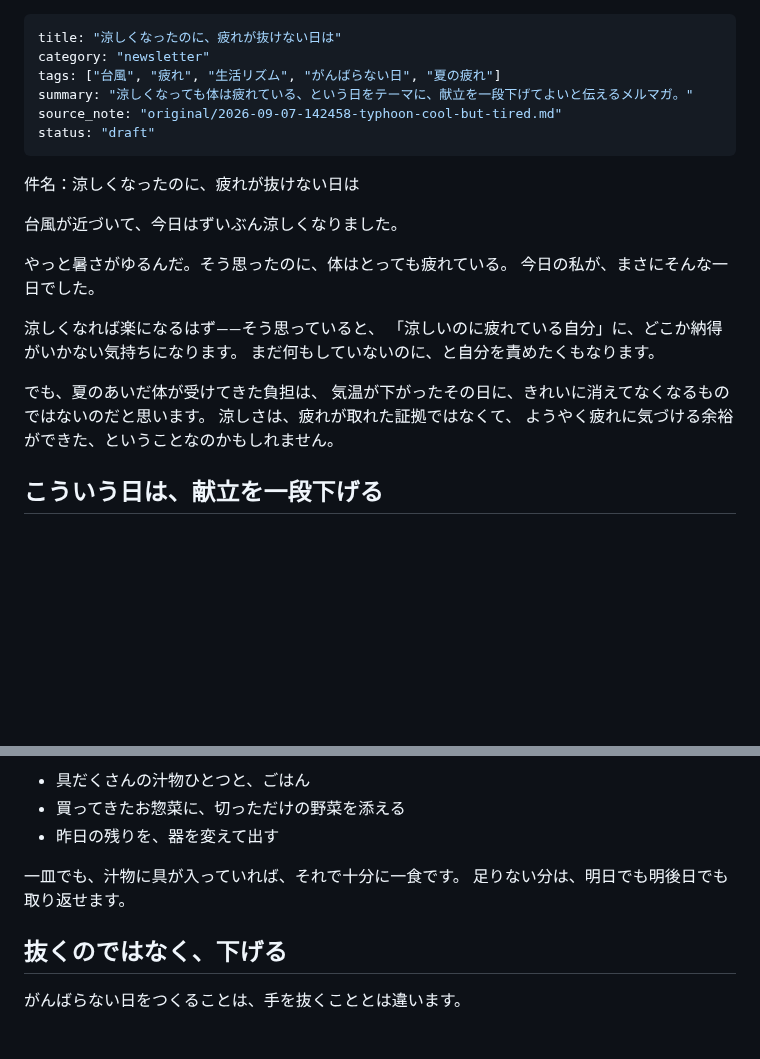
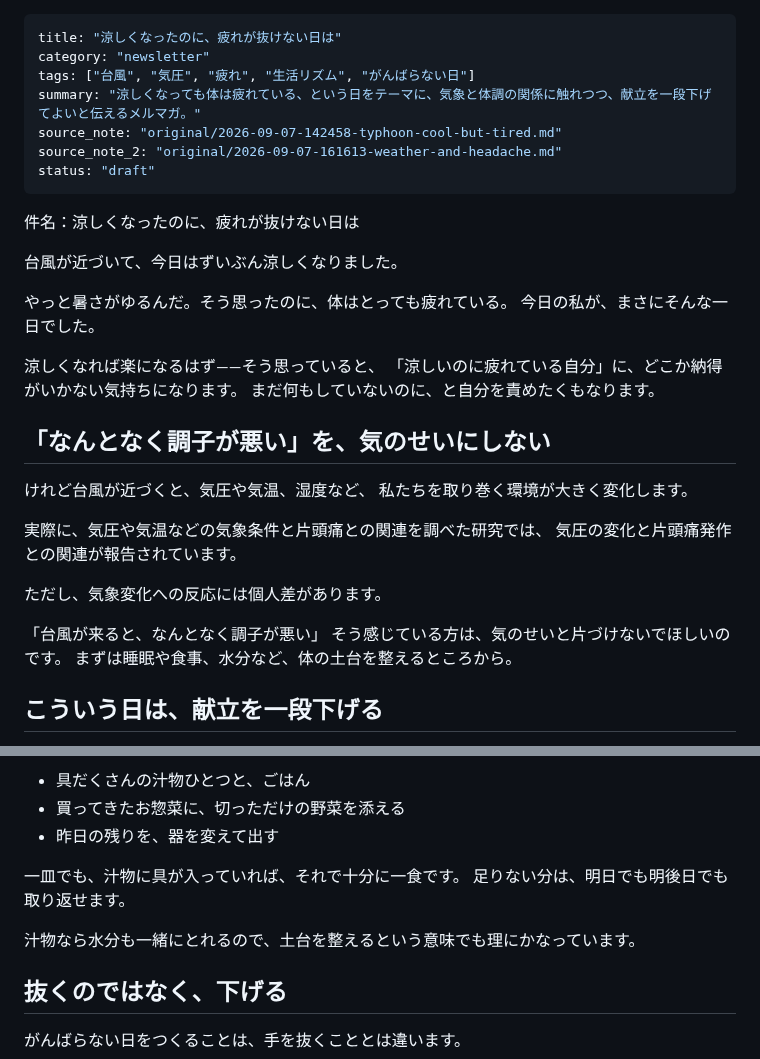
Before and after one commit to xxhmannasuimhxx/-, a Markdown page: newsletter/2026-09-07-155738-cool-but-tired.md, 2 parts joined by grey strips. GitHub-like rendering; blank space fills up the shorter version.

Commit message:
メルマガに気圧と体調の解説を反映し、要確認箇所を解消
まどかさん本人が書いた気象と片頭痛に関する文章を出典として保管し、
メルマガの [要確認] 箇所に反映した（912字）。
推測で書いていた「疲れに気づける余裕」の一節は、
根拠のある解説に置き換えたため削除。

Co-Authored-By: Claude Opus 5 <noreply@anthropic.com>
Claude-Session: https://claude.ai/code/session_01Ut2bA4fu9LpxozTTEvN899

```diff
--- a/newsletter/2026-09-07-155738-cool-but-tired.md
+++ b/newsletter/2026-09-07-155738-cool-but-tired.md
@@ -1,9 +1,10 @@
 ---
 title: "涼しくなったのに、疲れが抜けない日は"
 category: "newsletter"
-tags: ["台風", "疲れ", "生活リズム", "がんばらない日", "夏の疲れ"]
-summary: "涼しくなっても体は疲れている、という日をテーマに、献立を一段下げてよいと伝えるメルマガ。"
+tags: ["台風", "気圧", "疲れ", "生活リズム", "がんばらない日"]
+summary: "涼しくなっても体は疲れている、という日をテーマに、気象と体調の関係に触れつつ、献立を一段下げてよいと伝えるメルマガ。"
 source_note: "original/2026-09-07-142458-typhoon-cool-but-tired.md"
+source_note_2: "original/2026-09-07-161613-weather-and-headache.md"
 status: "draft"
 ---
 
@@ -18,13 +19,19 @@ status: "draft"
 「涼しいのに疲れている自分」に、どこか納得がいかない気持ちになります。
 まだ何もしていないのに、と自分を責めたくもなります。
 
-でも、夏のあいだ体が受けてきた負担は、
-気温が下がったその日に、きれいに消えてなくなるものではないのだと思います。
-涼しさは、疲れが取れた証拠ではなくて、
-ようやく疲れに気づける余裕ができた、ということなのかもしれません。
+## 「なんとなく調子が悪い」を、気のせいにしない
 
-<!-- [要確認] 気圧や気温の変化と体調の関係に一段踏み込むと説得力が出ますが、
-     根拠のある書き方かを確認してから足してください。ここでは体感の範囲にとどめています。 -->
+けれど台風が近づくと、気圧や気温、湿度など、
+私たちを取り巻く環境が大きく変化します。
+
+実際に、気圧や気温などの気象条件と片頭痛との関連を調べた研究では、
+気圧の変化と片頭痛発作との関連が報告されています。
+
+ただし、気象変化への反応には個人差があります。
+
+「台風が来ると、なんとなく調子が悪い」
+そう感じている方は、気のせいと片づけないでほしいのです。
+まずは睡眠や食事、水分など、体の土台を整えるところから。
 
 ## こういう日は、献立を一段下げる
 
@@ -47,6 +54,8 @@ status: "draft"
 一皿でも、汁物に具が入っていれば、それで十分に一食です。
 足りない分は、明日でも明後日でも取り返せます。
 
+汁物なら水分も一緒にとれるので、土台を整えるという意味でも理にかなっています。
+
 ## 抜くのではなく、下げる
 
 がんばらない日をつくることは、手を抜くこととは違います。
```
Also changed, not shown: original/2026-09-07-161613-weather-and-headache.md (added, +14 -0 lines).
